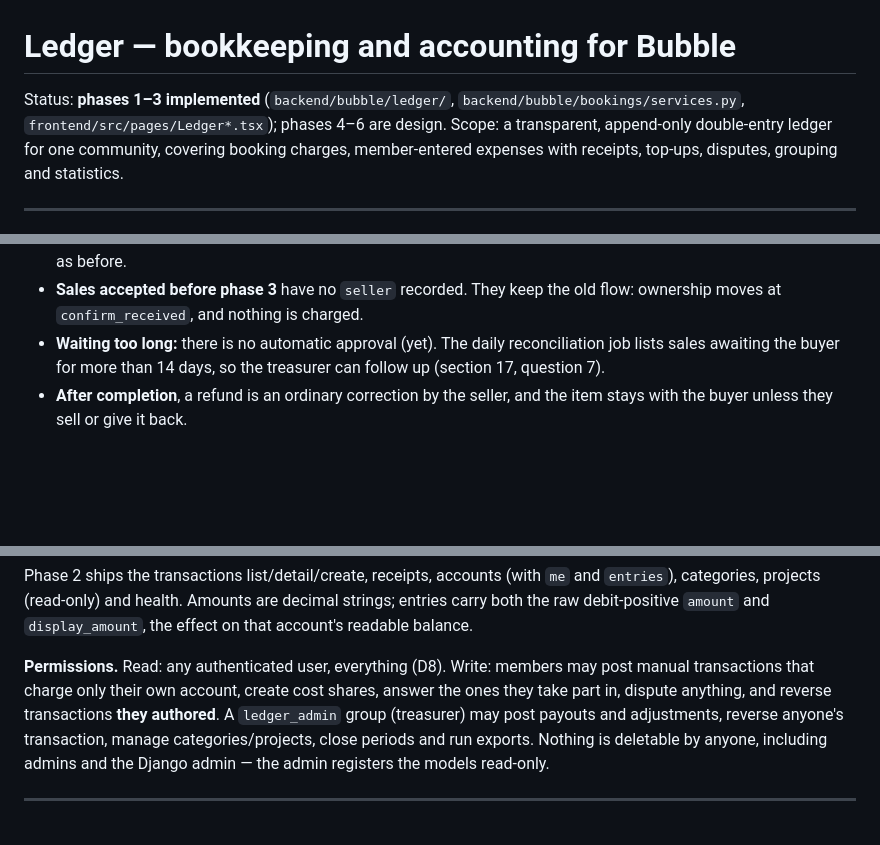
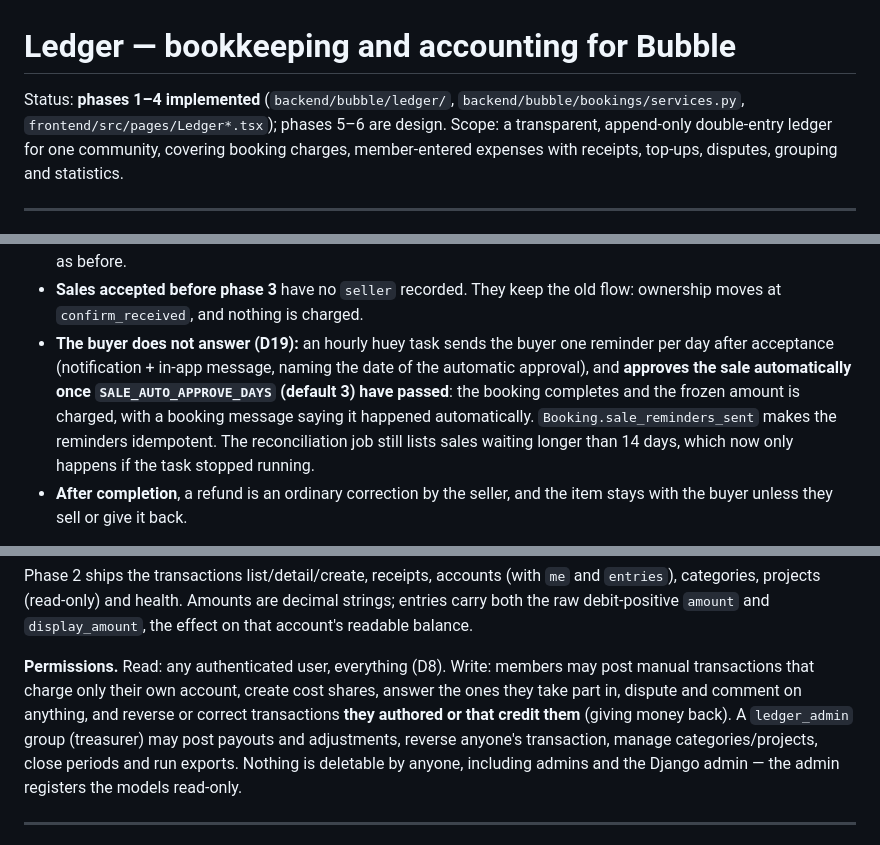
Before and after one commit to sharebubble/bubble, a Markdown page: docs/ledger/plan.md, 3 parts joined by grey strips. Drawn GitHub-style; blank space fills up the shorter version.

```diff
--- a/docs/ledger/plan.md
+++ b/docs/ledger/plan.md
@@ -1,6 +1,6 @@
 # Ledger — bookkeeping and accounting for Bubble
 
-Status: **phases 1–3 implemented** (`backend/bubble/ledger/`, `backend/bubble/bookings/services.py`, `frontend/src/pages/Ledger*.tsx`); phases 4–6 are design.
+Status: **phases 1–4 implemented** (`backend/bubble/ledger/`, `backend/bubble/bookings/services.py`, `frontend/src/pages/Ledger*.tsx`); phases 5–6 are design.
 Scope: a transparent, append-only double-entry ledger for one community, covering
 booking charges, member-entered expenses with receipts, top-ups, disputes,
 grouping and statistics.
@@ -361,9 +362,14 @@ amount, and paid when the buyer approves the hand-over:
   (section 17, question 2); acceptance just confirms the booking, as before.
 - **Sales accepted before phase 3** have no `seller` recorded. They keep the old flow:
   ownership moves at `confirm_received`, and nothing is charged.
-- **Waiting too long:** there is no automatic approval (yet). The daily reconciliation
-  job lists sales awaiting the buyer for more than 14 days, so the treasurer can follow
-  up (section 17, question 7).
+- **The buyer does not answer (D19):** an hourly huey task sends the buyer one reminder
+  per day after acceptance (notification + in-app message, naming the date of the
+  automatic approval), and **approves the sale automatically once
+  `SALE_AUTO_APPROVE_DAYS` (default 3) have passed**: the booking completes and the
+  frozen amount is charged, with a booking message saying it happened automatically.
+  `Booking.sale_reminders_sent` makes the reminders idempotent. The reconciliation job
+  still lists sales waiting longer than 14 days, which now only happens if the task
+  stopped running.
 - **After completion**, a refund is an ordinary correction by the seller, and the item
   stays with the buyer unless they sell or give it back.
 
@@ -592,8 +633,8 @@ on that account's readable balance.
 
 **Permissions.** Read: any authenticated user, everything (D8). Write: members may post
 manual transactions that charge only their own account, create cost shares, answer
-the ones they take part in, dispute anything, and reverse transactions **they
-authored**. A `ledger_admin` group (treasurer) may post payouts and adjustments, reverse
+the ones they take part in, dispute and comment on anything, and reverse or correct
+transactions **they authored or that credit them** (giving money back). A `ledger_admin` group (treasurer) may post payouts and adjustments, reverse
 anyone's transaction, manage categories/projects, close periods and run exports. Nothing
 is deletable by anyone, including admins and the Django admin — the admin registers the
 models read-only.
```
Also changed, not shown: other parts of docs/ledger/plan.md (+47 -13 lines).
